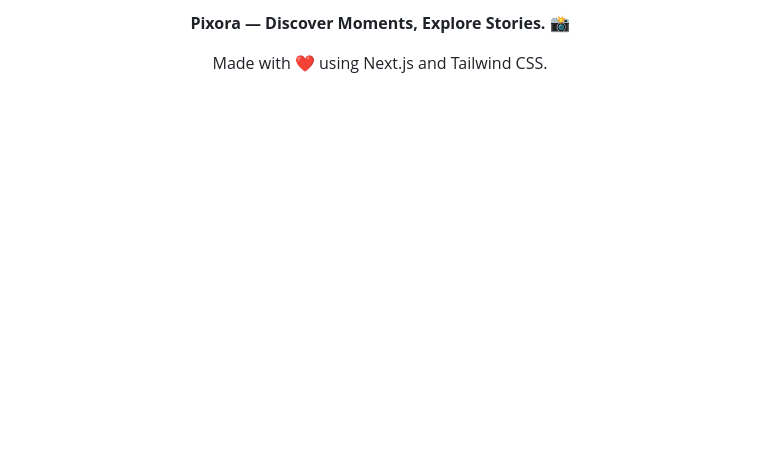
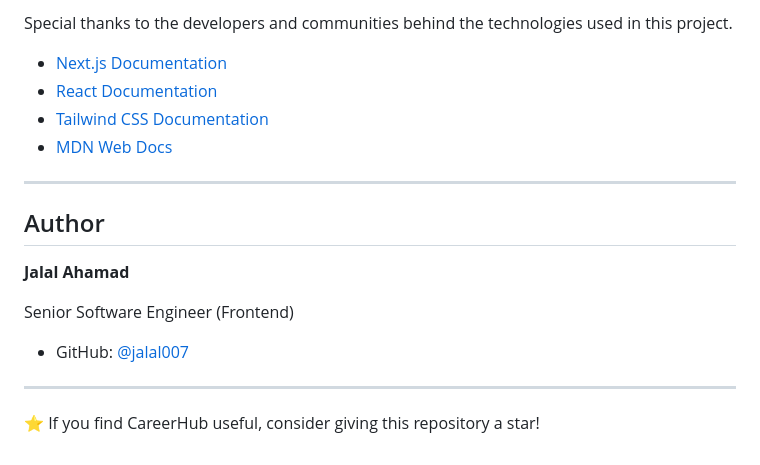
Before and after one commit to jalal007/pixora, a Markdown page: README.md, the part around one of its changes. GitHub-like rendering; blank space fills up the shorter version.

```diff
--- a/README.md
+++ b/README.md
@@ -170,6 +206,21 @@ This project is developed for learning and portfolio purposes.
 
-**Pixora — Discover Moments, Explore Stories.** 📸
+Special thanks to the developers and communities behind the technologies used in this project.
 
-Made with ❤️ using Next.js and Tailwind CSS.
+- [Next.js Documentation](https://nextjs.org/docs)
+- [React Documentation](https://react.dev/learn)
+- [Tailwind CSS Documentation](https://tailwindcss.com/docs)
+- [MDN Web Docs](https://developer.mozilla.org/)
 
-</div>
+---
+
+## Author
+
+**Jalal Ahamad**
+
+Senior Software Engineer (Frontend)
+
+- GitHub: [@jalal007](https://github.com/jalal007)
+
+---
+
+⭐ If you find CareerHub useful, consider giving this repository a star!
```
Also changed, not shown: other parts of README.md (+64 -28 lines), screenshots/homepage.png (added), screenshots/photo-details.png (added), 1 other file.
